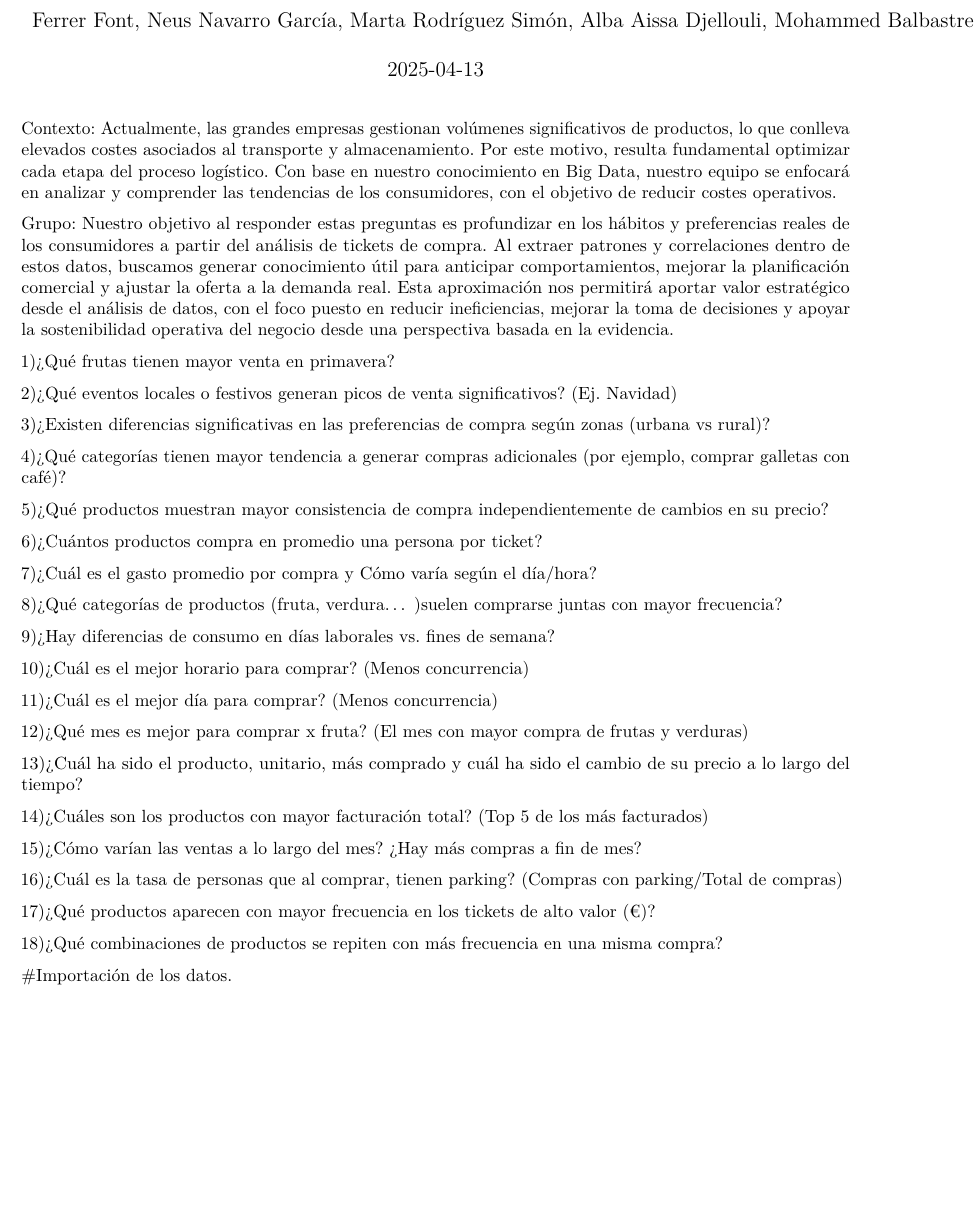
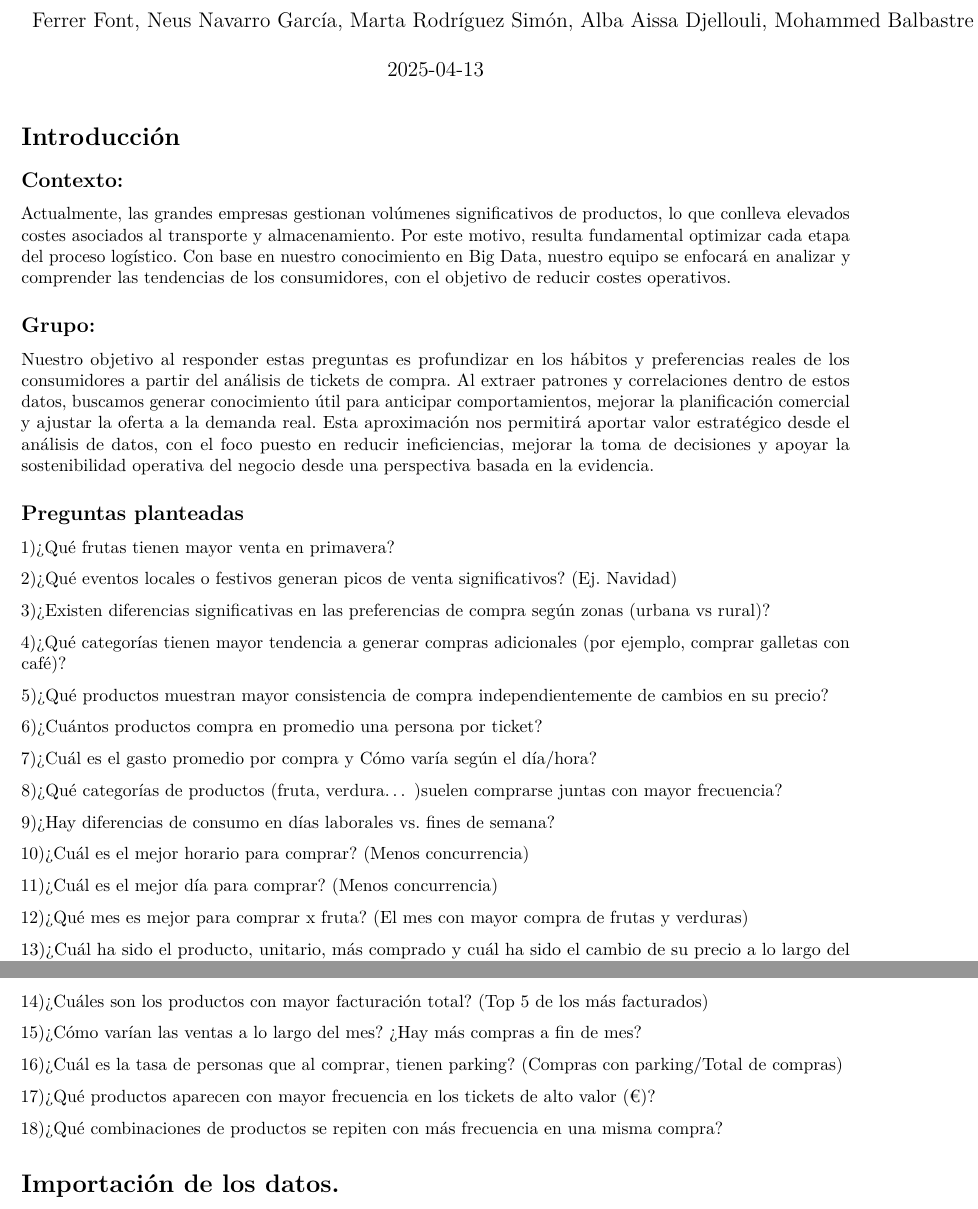
Before and after one commit to carmart4/ProyectoTD2025, an R Markdown document (Proyecto.Rmd): part of page 1 of 2 before the commit and two parts of pages 1 and 2 of 2 after it, the two joined at a grey line, cut so that both start at the same text, the shorter picture padded with empty space. Rendered offline with R 4.5, knitr and Pandoc, then LaTeX, with nearby package versions; both versions are drawn in the output format of the newer one; common packages that the code uses without loading them are loaded.

Commit message:
Entrega preliminar

```diff
--- a/Proyecto.Rmd
+++ b/Proyecto.Rmd
@@ -12,11 +12,7 @@ author: |
   </center>
 date: "`r Sys.Date()`"
 output:
-  html_document:
-    echo: true
-    number_sections: true
-    theme: lumen
-    toc: true
+  pdf_document: default
   bookdown::pdf_document2:
     toc: true
     toc_depth: 3
@@ -30,7 +26,11 @@ output:
     echo: true
     number_sections: true
     toc: true
-  pdf_document: default
+  html_document:
+    echo: true
+    number_sections: true
+    theme: lumen
+    toc: true
   bookdown::html_document2:
     echo: true
     number_sections: true
@@ -60,12 +60,17 @@ language:
     solution: 'Solución. '
 ---
 
-Contexto:
+# Introducción
+
+## Contexto:
+
 Actualmente, las grandes empresas gestionan volúmenes significativos de productos, lo que conlleva elevados costes asociados al transporte y almacenamiento. Por este motivo, resulta fundamental optimizar cada etapa del proceso logístico. Con base en nuestro conocimiento en Big Data, nuestro equipo se enfocará en analizar y comprender las tendencias de los consumidores, con el objetivo de reducir costes operativos.
 
-Grupo:
+## Grupo:
+
 Nuestro objetivo al responder estas preguntas es profundizar en los hábitos y preferencias reales de los consumidores a partir del análisis de tickets de compra. Al extraer patrones y correlaciones dentro de estos datos, buscamos generar conocimiento útil para anticipar comportamientos, mejorar la planificación comercial y ajustar la oferta a la demanda real. Esta aproximación nos permitirá aportar valor estratégico desde el análisis de datos, con el foco puesto en reducir ineficiencias, mejorar la toma de decisiones y apoyar la sostenibilidad operativa del negocio desde una perspectiva basada en la evidencia.
 
+## Preguntas planteadas
 
 1)¿Qué frutas tienen mayor venta en primavera?
 
```
Also changed, not shown: Proyecto.html, Proyecto.pdf, Proyecto.Rmd (8 more changed lines).
